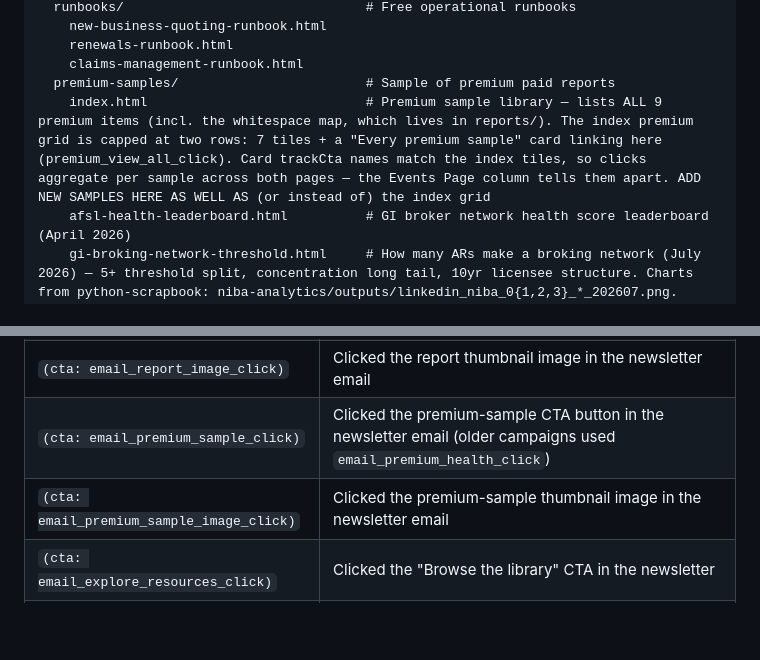
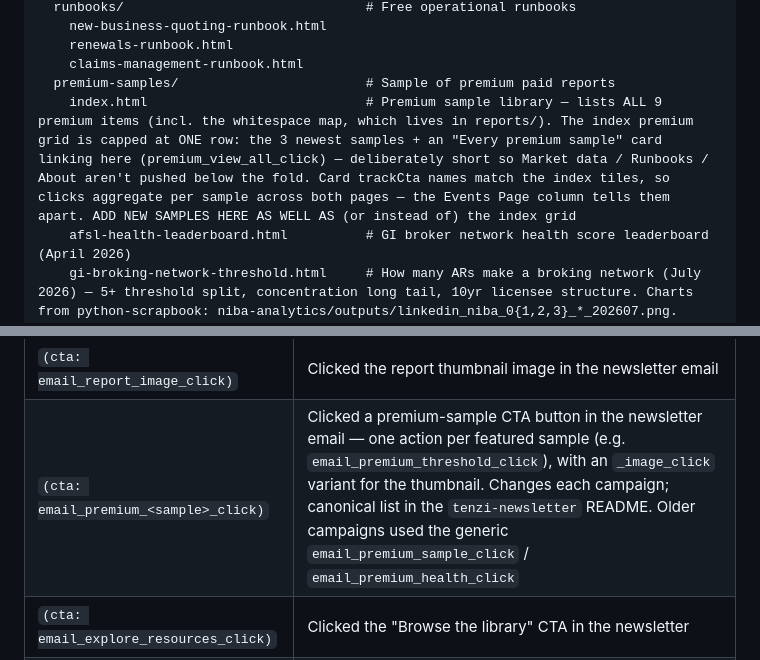
Before and after one commit to rroosshhaann/tenzi-resources, a Markdown page: CLAUDE.md, 2 parts joined by grey strips. GitHub-like rendering; blank space fills up the shorter version.

Commit message:
Event-type table: premium-sample email actions are per-sample now (email_premium_<sample>_click + _image_click variant), mirroring the per-post LinkedIn pattern; generic email_premium_sample_click noted as historical.

```diff
--- a/CLAUDE.md
+++ b/CLAUDE.md
@@ -39,7 +39,7 @@ tenzi-resources/
     renewals-runbook.html
     claims-management-runbook.html
   premium-samples/                        # Sample of premium paid reports
-    index.html                            # Premium sample library — lists ALL 9 premium items (incl. the whitespace map, which lives in reports/). The index premium grid is capped at two rows: 7 tiles + a "Every premium sample" card linking here (premium_view_all_click). Card trackCta names match the index tiles, so clicks aggregate per sample across both pages — the Events Page column tells them apart. ADD NEW SAMPLES HERE AS WELL AS (or instead of) the index grid
+    index.html                            # Premium sample library — lists ALL 9 premium items (incl. the whitespace map, which lives in reports/). The index premium grid is capped at ONE row: the 3 newest samples + an "Every premium sample" card linking here (premium_view_all_click) — deliberately short so Market data / Runbooks / About aren't pushed below the fold. Card trackCta names match the index tiles, so clicks aggregate per sample across both pages — the Events Page column tells them apart. ADD NEW SAMPLES HERE AS WELL AS (or instead of) the index grid
     afsl-health-leaderboard.html          # GI broker network health score leaderboard (April 2026)
     gi-broking-network-threshold.html     # How many ARs make a broking network (July 2026) — 5+ threshold split, concentration long tail, 10yr licensee structure. Charts from python-scrapbook: niba-analytics/outputs/linkedin_niba_0{1,2,3}_*_202607.png. SOURCE CONSTRAINT: the niba-analytics folder is a NIBA-engagement exploration spike marked aggregate-only, no league tables — the three published charts carry no network names, so keep it that way; do NOT pull named-network detail from the internal strawman_*/niba_panel CSVs. The three charts sit in a horizontal slideshow (scroll-snap track + mini-image tabs + accent arrows; touch swipe and no-JS both degrade fine). The site copies of the PNGs are RE-PROCESSED in two steps: (1) collapse runs of entirely-background rows >=60px down to 40px — cuts 7-19% of height, since the 4:5 LinkedIn format leaves big dead bands; (2) pad each back out SYMMETRICALLY to a common 1500x1736 canvas (1:1.157 portrait). Step 2 matters: equal ratios keep the slideshow frame and arrows from jumping between slides, and centred padding reads as a margin rather than the bottom-heavy blob the raw exports have. Re-copying from python-scrapbook silently undoes both; re-run them if you refresh the charts
     gi-top-network-ar-share.html          # How much the top networks hold (July 2026) — companion to the threshold page, same NIBA source + same constraint. Concentration curve (share of ARs vs network-size threshold, log x) + top-60 rank table; charts 04/05 of the same linkedin_niba_* set, same tighten+pad treatment on a 1500x1828 canvas. The top-60 table is names-excluded, so it does NOT breach the no-league-tables rule
@@ -108,8 +108,7 @@ The Apps Script (`apps-script.gs` in this repo — deploy via Apps Script editor
 | `(cta: email_open)` | Newsletter open-pixel fired (image beacon — no UA captured because email pixels can't run JS). Recipient in column G; campaign id in B |
 | `(cta: email_report_click)` | Clicked the primary "Read the report" CTA button in the newsletter email |
 | `(cta: email_report_image_click)` | Clicked the report thumbnail image in the newsletter email |
-| `(cta: email_premium_sample_click)` | Clicked the premium-sample CTA button in the newsletter email (older campaigns used `email_premium_health_click`) |
-| `(cta: email_premium_sample_image_click)` | Clicked the premium-sample thumbnail image in the newsletter email |
+| `(cta: email_premium_<sample>_click)` | Clicked a premium-sample CTA button in the newsletter email — one action per featured sample (e.g. `email_premium_threshold_click`), with an `_image_click` variant for the thumbnail. Changes each campaign; canonical list in the `tenzi-newsletter` README. Older campaigns used the generic `email_premium_sample_click` / `email_premium_health_click` |
 | `(cta: email_explore_resources_click)` | Clicked the "Browse the library" CTA in the newsletter |
 | `(cta: email_book_chat_click)` | Clicked the "Book a 30-min chat" CTA in the newsletter (Cal.com) |
 | `(cta: email_resources_click)` | Clicked the footer resources link in the newsletter |
```
